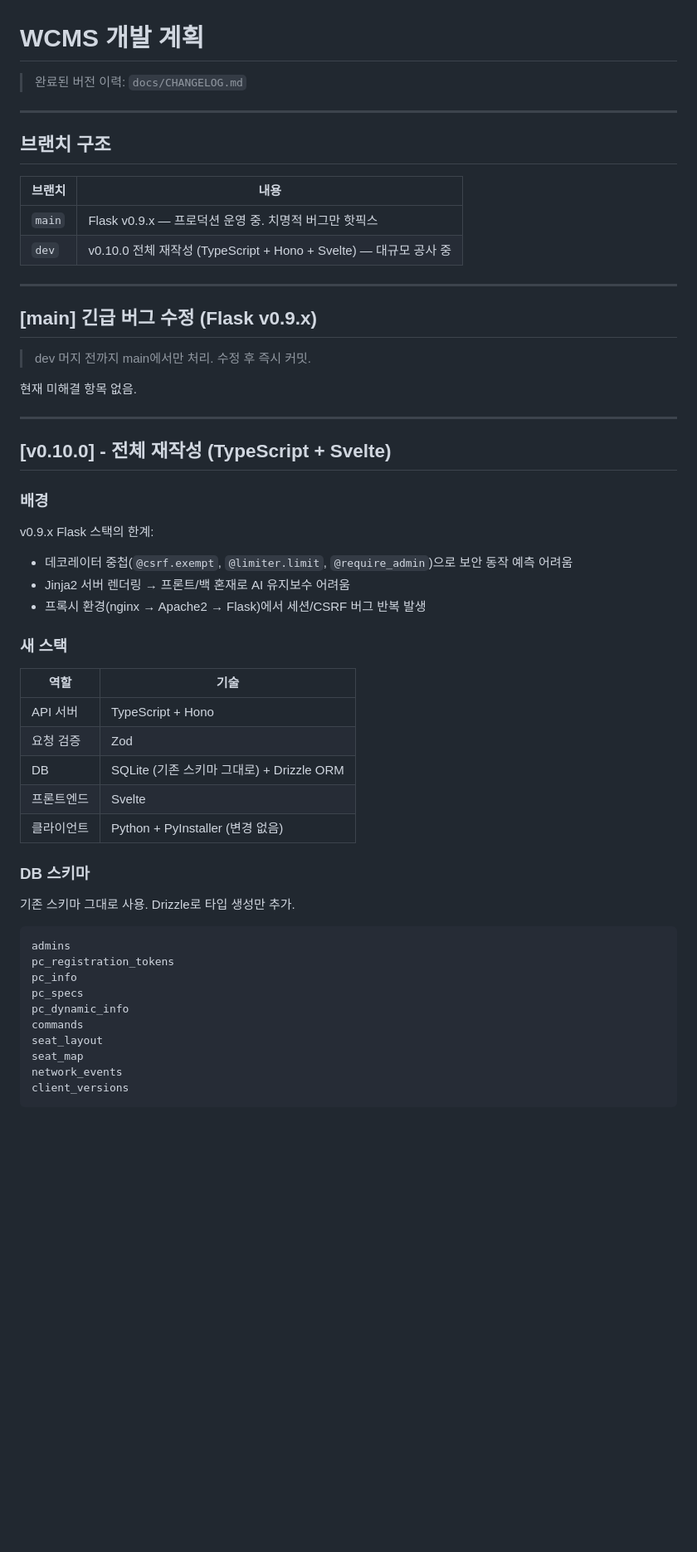
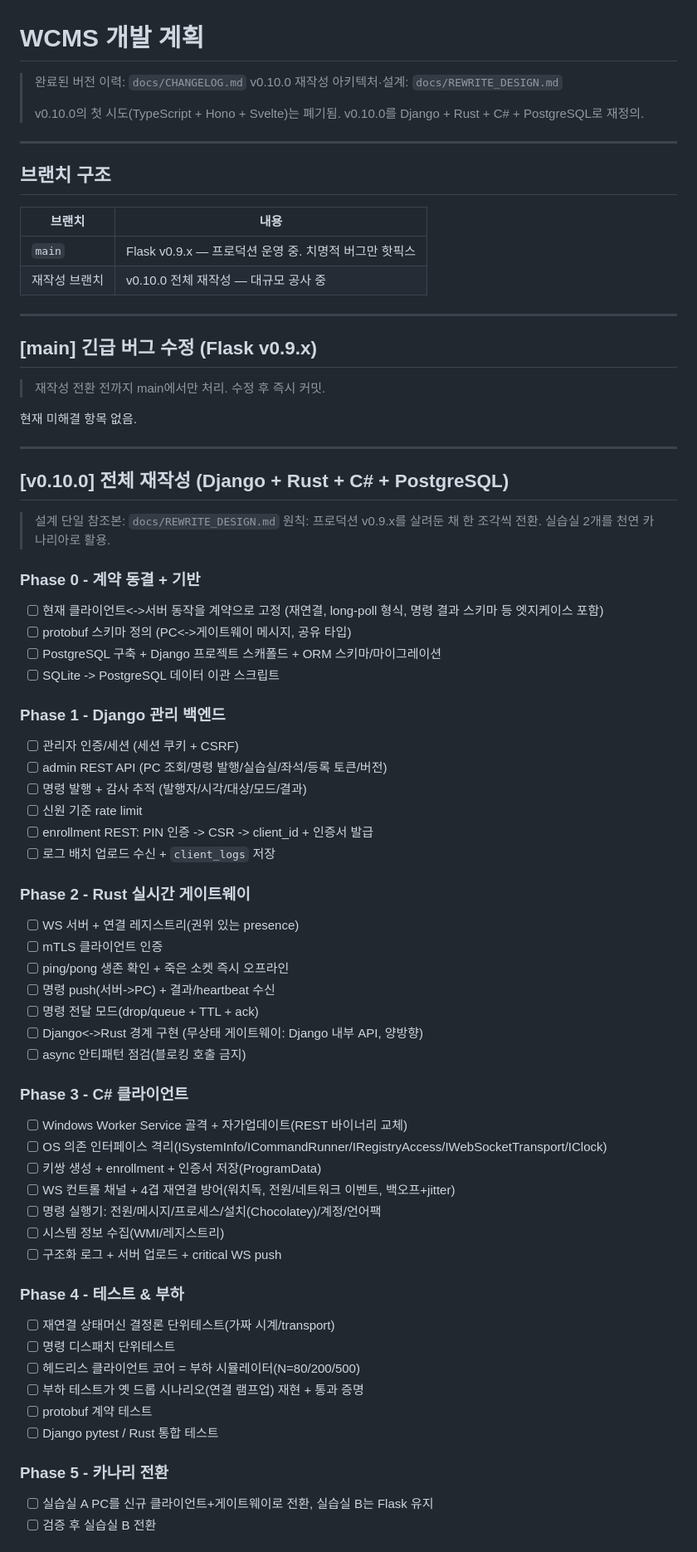
Before and after one commit to Nekonic/WCMS, a Markdown page: docs/plan.md, the part around one of its changes. Shown at 83% size. Drawn GitHub-style; blank space fills up the shorter version.

````diff
--- a/docs/plan.md
+++ b/docs/plan.md
@@ -1,6 +1,9 @@
 # WCMS 개발 계획
 
 > 완료된 버전 이력: `docs/CHANGELOG.md`
+> v0.10.0 재작성 아키텍처·설계: `docs/REWRITE_DESIGN.md`
+>
+> v0.10.0의 첫 시도(TypeScript + Hono + Svelte)는 폐기됨. v0.10.0를 Django + Rust + C# + PostgreSQL로 재정의.
 
 ---
 
@@ -9,50 +12,70 @@
 | 브랜치 | 내용 |
 |--------|------|
 | `main` | Flask v0.9.x — 프로덕션 운영 중. 치명적 버그만 핫픽스 |
-| `dev`  | v0.10.0 전체 재작성 (TypeScript + Hono + Svelte) — 대규모 공사 중 |
+| 재작성 브랜치 | v0.10.0 전체 재작성 — 대규모 공사 중 |
 
 ---
 
 ## [main] 긴급 버그 수정 (Flask v0.9.x)
 
-> dev 머지 전까지 main에서만 처리. 수정 후 즉시 커밋.
+> 재작성 전환 전까지 main에서만 처리. 수정 후 즉시 커밋.
 
 현재 미해결 항목 없음.
 
 ---
 
-## [v0.10.0] - 전체 재작성 (TypeScript + Svelte)
+## [v0.10.0] 전체 재작성 (Django + Rust + C# + PostgreSQL)
 
-### 배경
+> 설계 단일 참조본: `docs/REWRITE_DESIGN.md`
+> 원칙: 프로덕션 v0.9.x를 살려둔 채 한 조각씩 전환. 실습실 2개를 천연 카나리아로 활용.
 
-v0.9.x Flask 스택의 한계:
-- 데코레이터 중첩(`@csrf.exempt`, `@limiter.limit`, `@require_admin`)으로 보안 동작 예측 어려움
-- Jinja2 서버 렌더링 → 프론트/백 혼재로 AI 유지보수 어려움
-- 프록시 환경(nginx → Apache2 → Flask)에서 세션/CSRF 버그 반복 발생
+### Phase 0 - 계약 동결 + 기반
 
-### 새 스택
+- [ ] 현재 클라이언트<->서버 동작을 계약으로 고정 (재연결, long-poll 형식, 명령 결과 스키마 등 엣지케이스 포함)
+- [ ] protobuf 스키마 정의 (PC<->게이트웨이 메시지, 공유 타입)
+- [ ] PostgreSQL 구축 + Django 프로젝트 스캐폴드 + ORM 스키마/마이그레이션
+- [ ] SQLite -> PostgreSQL 데이터 이관 스크립트
 
-| 역할 | 기술 |
-|------|------|
-| API 서버 | TypeScript + Hono |
-| 요청 검증 | Zod |
-| DB | SQLite (기존 스키마 그대로) + Drizzle ORM |
-| 프론트엔드 | Svelte |
-| 클라이언트 | Python + PyInstaller (변경 없음) |
+### Phase 1 - Django 관리 백엔드
 
-### DB 스키마
+- [ ] 관리자 인증/세션 (세션 쿠키 + CSRF)
+- [ ] admin REST API (PC 조회/명령 발행/실습실/좌석/등록 토큰/버전)
+- [ ] 명령 발행 + 감사 추적 (발행자/시각/대상/모드/결과)
+- [ ] 신원 기준 rate limit
+- [ ] enrollment REST: PIN 인증 -> CSR -> client_id + 인증서 발급
+- [ ] 로그 배치 업로드 수신 + `client_logs` 저장
 
-기존 스키마 그대로 사용. Drizzle로 타입 생성만 추가.
+### Phase 2 - Rust 실시간 게이트웨이
 
-```
-admins
-pc_registration_tokens
-pc_info
-pc_specs
-pc_dynamic_info
-commands
-seat_layout
-seat_map
-network_events
-client_versions
-```
+- [ ] WS 서버 + 연결 레지스트리(권위 있는 presence)
+- [ ] mTLS 클라이언트 인증
+- [ ] ping/pong 생존 확인 + 죽은 소켓 즉시 오프라인
+- [ ] 명령 push(서버->PC) + 결과/heartbeat 수신
+- [ ] 명령 전달 모드(drop/queue + TTL + ack)
+- [ ] Django<->Rust 경계 구현 (무상태 게이트웨이: Django 내부 API, 양방향)
+- [ ] async 안티패턴 점검(블로킹 호출 금지)
+
+### Phase 3 - C# 클라이언트
+
+- [ ] Windows Worker Service 골격 + 자가업데이트(REST 바이너리 교체)
+- [ ] OS 의존 인터페이스 격리(ISystemInfo/ICommandRunner/IRegistryAccess/IWebSocketTransport/IClock)
+- [ ] 키쌍 생성 + enrollment + 인증서 저장(ProgramData)
+- [ ] WS 컨트롤 채널 + 4겹 재연결 방어(워치독, 전원/네트워크 이벤트, 백오프+jitter)
+- [ ] 명령 실행기: 전원/메시지/프로세스/설치(Chocolatey)/계정/언어팩
+- [ ] 시스템 정보 수집(WMI/레지스트리)
+- [ ] 구조화 로그 + 서버 업로드 + critical WS push
+
+### Phase 4 - 테스트 & 부하
+
+- [ ] 재연결 상태머신 결정론 단위테스트(가짜 시계/transport)
+- [ ] 명령 디스패치 단위테스트
+- [ ] 헤드리스 클라이언트 코어 = 부하 시뮬레이터(N=80/200/500)
+- [ ] 부하 테스트가 옛 드롭 시나리오(연결 램프업) 재현 + 통과 증명
+- [ ] protobuf 계약 테스트
+- [ ] Django pytest / Rust 통합 테스트
+
+### Phase 5 - 카나리 전환
+
+- [ ] 실습실 A PC를 신규 클라이언트+게이트웨이로 전환, 실습실 B는 Flask 유지
+- [ ] 검증 후 실습실 B 전환
+
````
Also changed, not shown: other parts of docs/plan.md (+18 -114 lines), AI_CONTEXT.md (+18 -4 lines), docs/REWRITE_DESIGN.md (added, +257 -0 lines).
